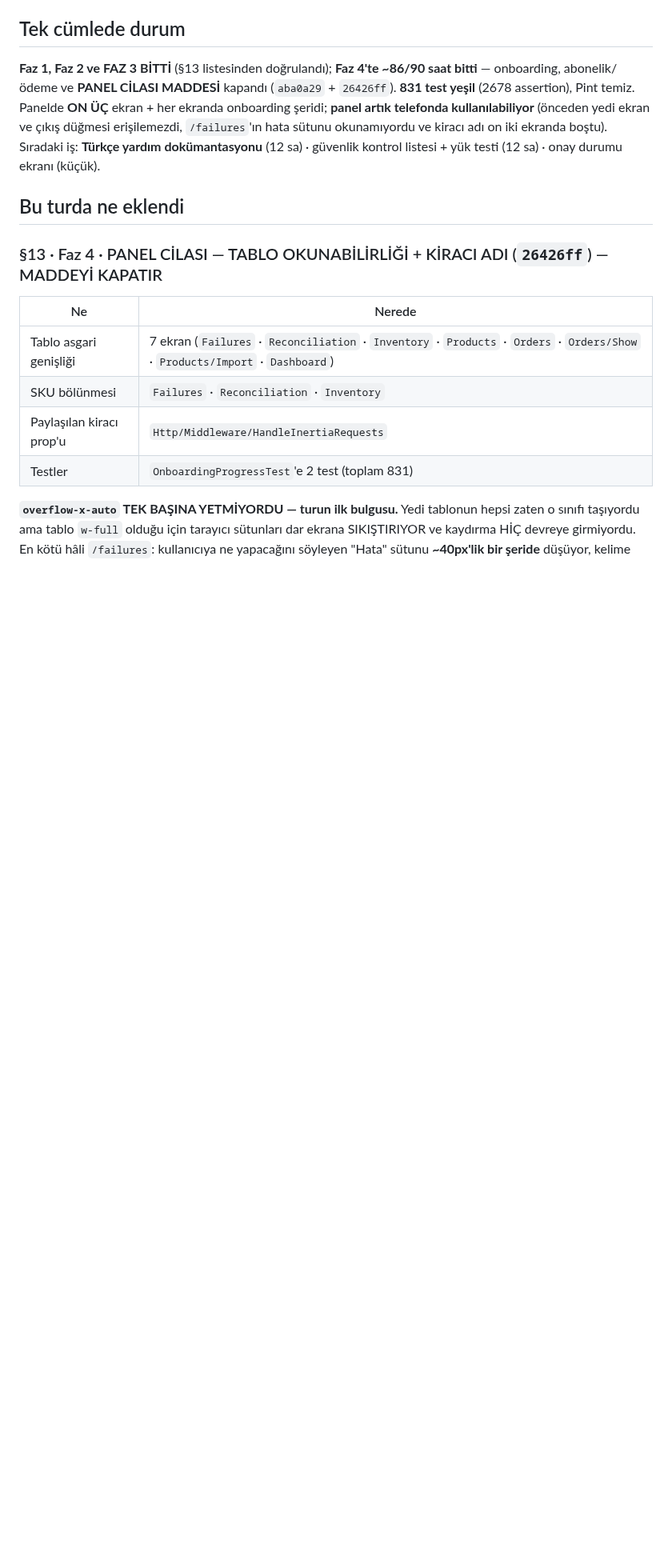
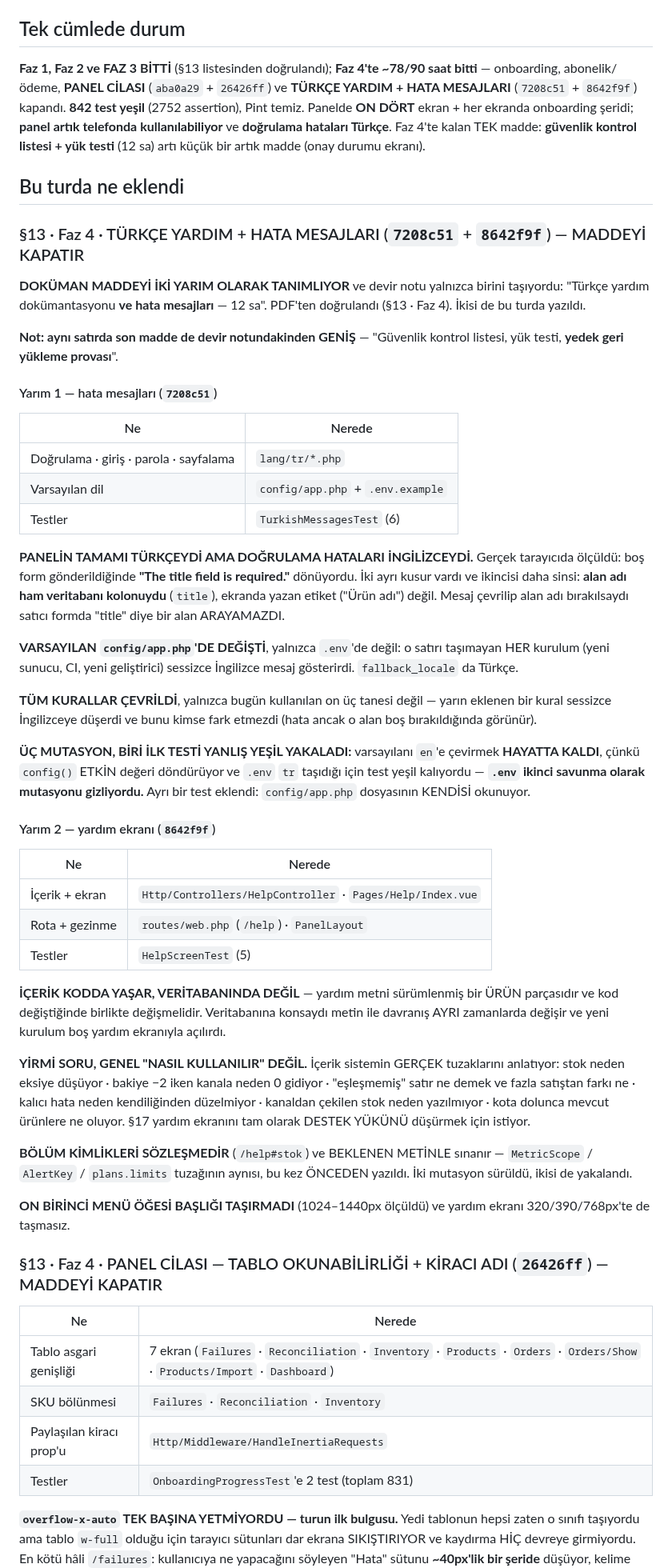
Before and after one commit to ahmethamdi/entegrasyon, a Markdown page: DEVIR.md, the part around one of its changes. Shown at 80% size. Rendered like a GitHub page; blank space fills up the shorter version.

```diff
--- a/DEVIR.md
+++ b/DEVIR.md
@@ -282,16 +282,80 @@ bittikten SONRA** — sıra ve gerekçeler aşağıda.
 ## Tek cümlede durum
 
 **Faz 1, Faz 2 ve FAZ 3 BİTTİ** (§13 listesinden doğrulandı); **Faz
-4'te ~86/90 saat bitti** — onboarding, abonelik/ödeme ve **PANEL
-CİLASI MADDESİ** kapandı (`aba0a29` + `26426ff`). **831 test yeşil**
-(2678 assertion), Pint temiz. Panelde **ON ÜÇ** ekran + her ekranda
-onboarding şeridi; **panel artık telefonda kullanılabiliyor**
-(önceden yedi ekran ve çıkış düğmesi erişilemezdi, `/failures`'ın hata
-sütunu okunamıyordu ve kiracı adı on iki ekranda boştu). Sıradaki iş:
-**Türkçe yardım dokümantasyonu** (12 sa) · güvenlik kontrol listesi +
-yük testi (12 sa) · onay durumu ekranı (küçük).
+4'te ~78/90 saat bitti** — onboarding, abonelik/ödeme, **PANEL CİLASI**
+(`aba0a29` + `26426ff`) ve **TÜRKÇE YARDIM + HATA MESAJLARI**
+(`7208c51` + `8642f9f`) kapandı. **842 test yeşil** (2752 assertion),
+Pint temiz. Panelde **ON DÖRT** ekran + her ekranda onboarding şeridi;
+**panel artık telefonda kullanılabiliyor** ve **doğrulama hataları
+Türkçe**. Faz 4'te kalan TEK madde: **güvenlik kontrol listesi + yük
+testi** (12 sa) artı küçük bir artık madde (onay durumu ekranı).
 
 ## Bu turda ne eklendi
+
+### §13 · Faz 4 · TÜRKÇE YARDIM + HATA MESAJLARI (`7208c51` + `8642f9f`) — MADDEYİ KAPATIR
+
+**DOKÜMAN MADDEYİ İKİ YARIM OLARAK TANIMLIYOR** ve devir notu yalnızca
+birini taşıyordu: "Türkçe yardım dokümantasyonu **ve hata mesajları** —
+12 sa". PDF'ten doğrulandı (§13 · Faz 4). İkisi de bu turda yazıldı.
+
+**Not: aynı satırda son madde de devir notundakinden GENİŞ** —
+"Güvenlik kontrol listesi, yük testi, **yedek geri yükleme provası**".
+
+#### Yarım 1 — hata mesajları (`7208c51`)
+
+| Ne | Nerede |
+|---|---|
+| Doğrulama · giriş · parola · sayfalama | `lang/tr/*.php` |
+| Varsayılan dil | `config/app.php` + `.env.example` |
+| Testler | `TurkishMessagesTest` (6) |
+
+**PANELİN TAMAMI TÜRKÇEYDİ AMA DOĞRULAMA HATALARI İNGİLİZCEYDİ.**
+Gerçek tarayıcıda ölçüldü: boş form gönderildiğinde
+**"The title field is required."** dönüyordu. İki ayrı kusur vardı ve
+ikincisi daha sinsi: **alan adı ham veritabanı kolonuydu** (`title`),
+ekranda yazan etiket ("Ürün adı") değil. Mesaj çevrilip alan adı
+bırakılsaydı satıcı formda "title" diye bir alan ARAYAMAZDI.
+
+**VARSAYILAN `config/app.php`'DE DEĞİŞTİ**, yalnızca `.env`'de değil:
+o satırı taşımayan HER kurulum (yeni sunucu, CI, yeni geliştirici)
+sessizce İngilizce mesaj gösterirdi. `fallback_locale` da Türkçe.
+
+**TÜM KURALLAR ÇEVRİLDİ**, yalnızca bugün kullanılan on üç tanesi
+değil — yarın eklenen bir kural sessizce İngilizceye düşerdi ve bunu
+kimse fark etmezdi (hata ancak o alan boş bırakıldığında görünür).
+
+**ÜÇ MUTASYON, BİRİ İLK TESTİ YANLIŞ YEŞİL YAKALADI:** varsayılanı
+`en`'e çevirmek **HAYATTA KALDI**, çünkü `config()` ETKİN değeri
+döndürüyor ve `.env` `tr` taşıdığı için test yeşil kalıyordu —
+**`.env` ikinci savunma olarak mutasyonu gizliyordu.** Ayrı bir test
+eklendi: `config/app.php` dosyasının KENDİSİ okunuyor.
+
+#### Yarım 2 — yardım ekranı (`8642f9f`)
+
+| Ne | Nerede |
+|---|---|
+| İçerik + ekran | `Http/Controllers/HelpController` · `Pages/Help/Index.vue` |
+| Rota + gezinme | `routes/web.php` (`/help`) · `PanelLayout` |
+| Testler | `HelpScreenTest` (5) |
+
+**İÇERİK KODDA YAŞAR, VERİTABANINDA DEĞİL** — yardım metni sürümlenmiş
+bir ÜRÜN parçasıdır ve kod değiştiğinde birlikte değişmelidir.
+Veritabanına konsaydı metin ile davranış AYRI zamanlarda değişir ve
+yeni kurulum boş yardım ekranıyla açılırdı.
+
+**YİRMİ SORU, GENEL "NASIL KULLANILIR" DEĞİL.** İçerik sistemin GERÇEK
+tuzaklarını anlatıyor: stok neden eksiye düşüyor · bakiye −2 iken
+kanala neden 0 gidiyor · "eşleşmemiş" satır ne demek ve fazla satıştan
+farkı ne · kalıcı hata neden kendiliğinden düzelmiyor · kanaldan
+çekilen stok neden yazılmıyor · kota dolunca mevcut ürünlere ne oluyor.
+§17 yardım ekranını tam olarak DESTEK YÜKÜNÜ düşürmek için istiyor.
+
+**BÖLÜM KİMLİKLERİ SÖZLEŞMEDİR** (`/help#stok`) ve BEKLENEN METİNLE
+sınanır — `MetricScope` / `AlertKey` / `plans.limits` tuzağının aynısı,
+bu kez ÖNCEDEN yazıldı. İki mutasyon sürüldü, ikisi de yakalandı.
+
+**ON BİRİNCİ MENÜ ÖĞESİ BAŞLIĞI TAŞIRMADI** (1024–1440px ölçüldü) ve
+yardım ekranı 320/390/768px'te de taşmasız.
 
 ### §13 · Faz 4 · PANEL CİLASI — TABLO OKUNABİLİRLİĞİ + KİRACI ADI (`26426ff`) — MADDEYİ KAPATIR
 
```
Also changed, not shown: other parts of DEVIR.md (+5 -5 lines), CLAUDE.md (+46 -5 lines).
